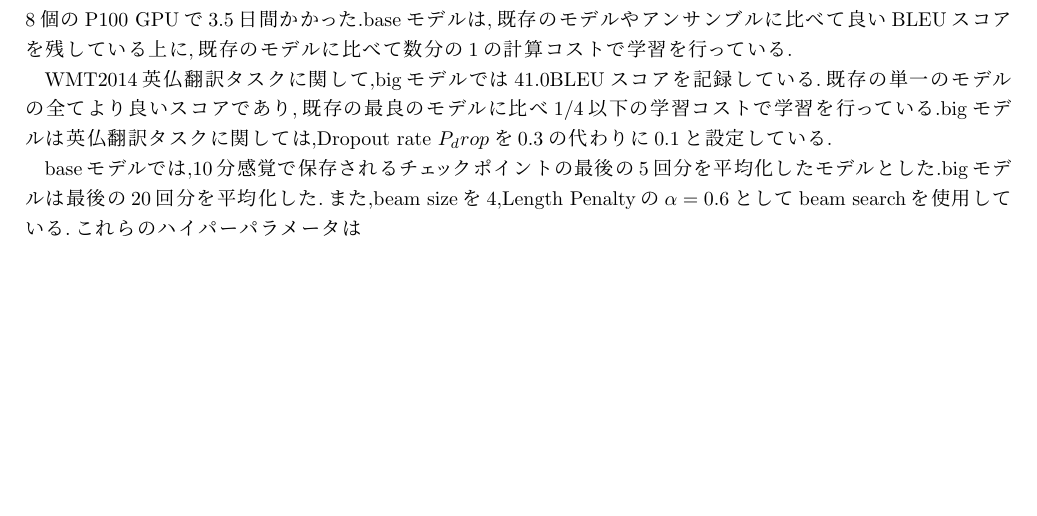
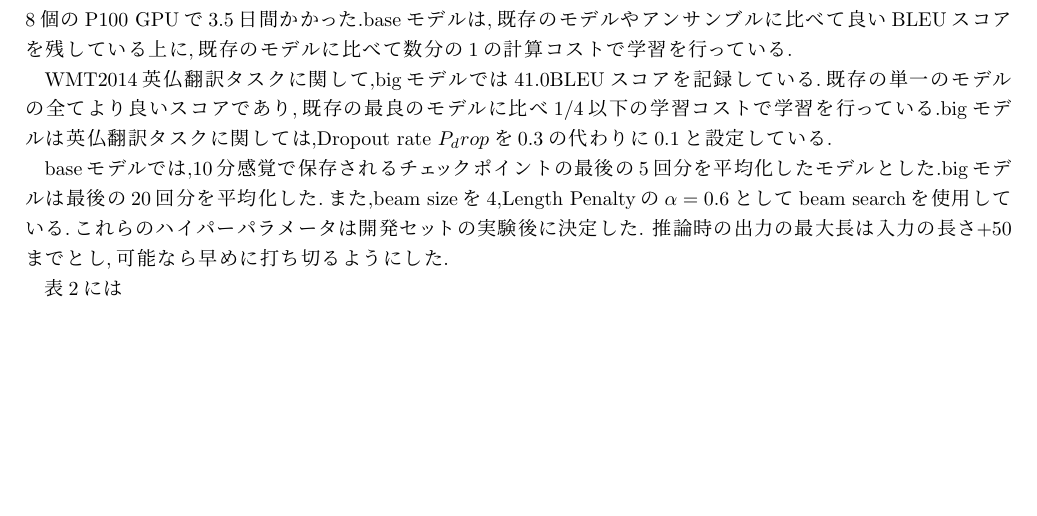
Before and after one commit to Nisk1G/EnglishExe, a LaTeX document (Attention/Attention.tex): part of page 7 of 7 before the commit and part of page 7 of 8 after it, cut so that both start at the same text, the shorter picture padded with empty space. Compiled offline with pLaTeX and dvipdfmx.

Commit message:
[Update] 6.1の途中まで

```diff
--- a/Attention/Attention.tex
+++ b/Attention/Attention.tex
@@ -257,7 +257,10 @@ WMT2014英独翻訳において,表2に示すように,bigモデルがアンサ
 WMT2014英仏翻訳タスクに関して,bigモデルでは41.0BLEUスコアを記録している.既存の単一のモデルの全てより良いスコアであり,既存の最良のモデルに比べ1/4以下の学習コストで学習を行っている.bigモデルは英仏翻訳タスクに関しては,Dropout rate $P_drop$を0.3の代わりに0.1と設定している.
 \par
 
-baseモデルでは,10分感覚で保存されるチェックポイントの最後の5回分を平均化したモデルとした.bigモデルは最後の20回分を平均化した.また,beam sizeを4,Length Penaltyの$\alpha=0.6$としてbeam searchを使用している.これらのハイパーパラメータは
+baseモデルでは,10分感覚で保存されるチェックポイントの最後の5回分を平均化したモデルとした.bigモデルは最後の20回分を平均化した.また,beam sizeを4,Length Penaltyの$\alpha=0.6$としてbeam searchを使用している.これらのハイパーパラメータは開発セットの実験後に決定した.
+推論時の出力の最大長は入力の長さ+50までとし,可能なら早めに打ち切るようにした.
+\par
+表2には
 
 \subsection{Model Variations}
 
```
Also changed, not shown: Attention/out/Attention.pdf.
